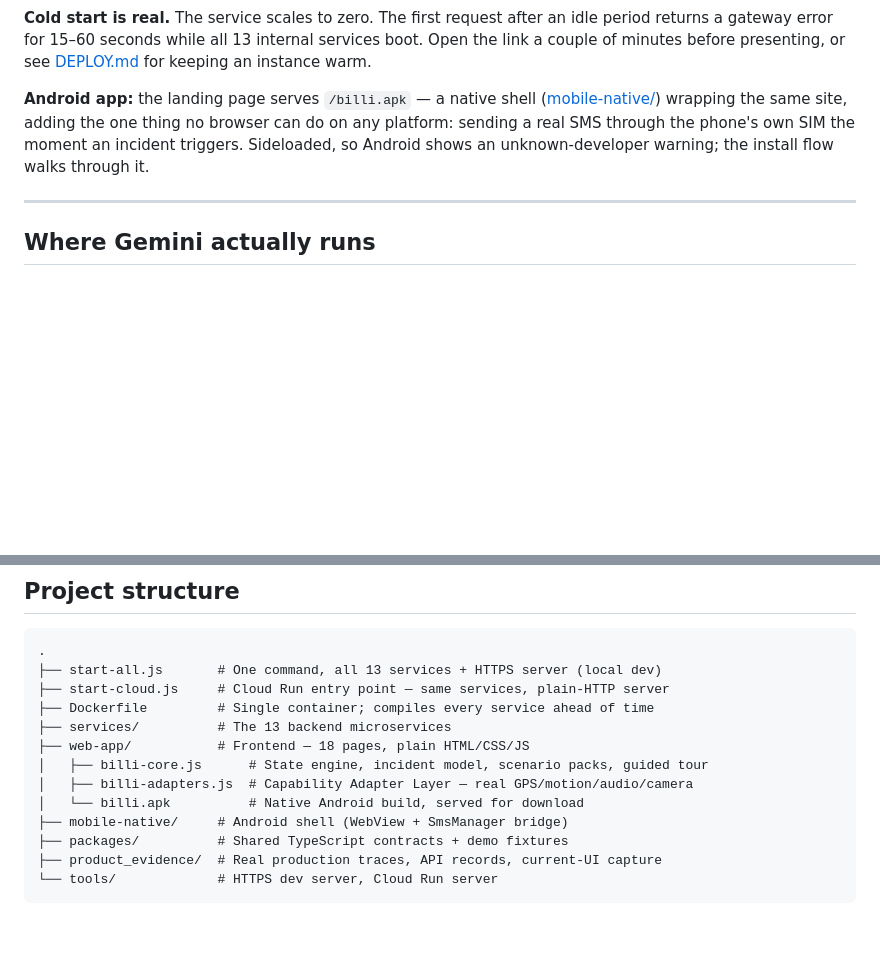
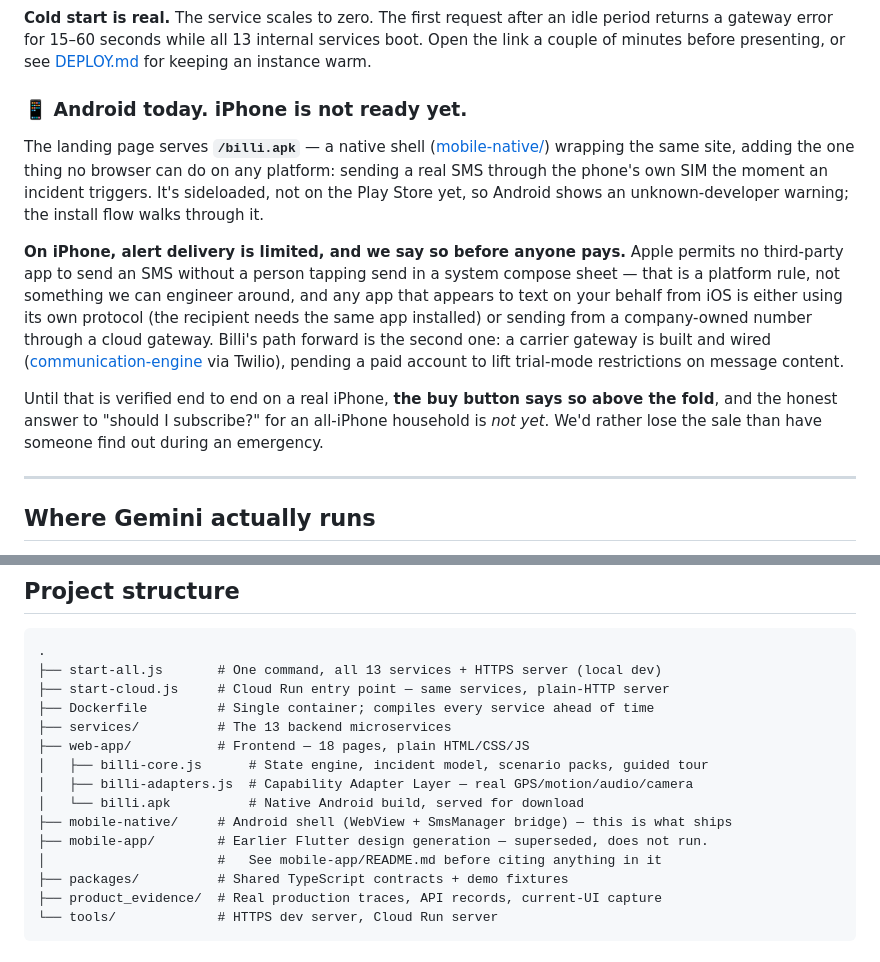
Before and after one commit to SeedClassIntelligence/Billi-emergency-coordination, a Markdown page: README.md, 2 parts joined by grey strips. Drawn GitHub-style; blank space fills up the shorter version.

```diff
--- a/README.md
+++ b/README.md
@@ -49,10 +49,24 @@ to reach the protected person has never met him, which is what the 911-ready pac
 returns a gateway error for 15–60 seconds while all 13 internal services boot. Open the link a
 couple of minutes before presenting, or see [DEPLOY.md](DEPLOY.md) for keeping an instance warm.
 
-**Android app:** the landing page serves `/billi.apk` — a native shell
-([mobile-native/](mobile-native/)) wrapping the same site, adding the one thing no browser can do
-on any platform: sending a real SMS through the phone's own SIM the moment an incident triggers.
-Sideloaded, so Android shows an unknown-developer warning; the install flow walks through it.
+### 📱 Android today. iPhone is not ready yet.
+
+The landing page serves **`/billi.apk`** — a native shell ([mobile-native/](mobile-native/))
+wrapping the same site, adding the one thing no browser can do on any platform: sending a real
+SMS through the phone's own SIM the moment an incident triggers. It's sideloaded, not on the Play
+Store yet, so Android shows an unknown-developer warning; the install flow walks through it.
+
+**On iPhone, alert delivery is limited, and we say so before anyone pays.** Apple permits no
+third-party app to send an SMS without a person tapping send in a system compose sheet — that is a
+platform rule, not something we can engineer around, and any app that appears to text on your
+behalf from iOS is either using its own protocol (the recipient needs the same app installed) or
+sending from a company-owned number through a cloud gateway. Billi's path forward is the second
+one: a carrier gateway is built and wired ([communication-engine](services/communication-engine/)
+via Twilio), pending a paid account to lift trial-mode restrictions on message content.
+
+Until that is verified end to end on a real iPhone, **the buy button says so above the fold**, and
+the honest answer to "should I subscribe?" for an all-iPhone household is *not yet*. We'd rather
+lose the sale than have someone find out during an emergency.
 
 ---
 
@@ -183,7 +197,9 @@ step anywhere.
 │   ├── billi-core.js      # State engine, incident model, scenario packs, guided tour
 │   ├── billi-adapters.js  # Capability Adapter Layer — real GPS/motion/audio/camera
 │   └── billi.apk          # Native Android build, served for download
-├── mobile-native/     # Android shell (WebView + SmsManager bridge)
+├── mobile-native/     # Android shell (WebView + SmsManager bridge) — this is what ships
+├── mobile-app/        # Earlier Flutter design generation — superseded, does not run.
+│                      #   See mobile-app/README.md before citing anything in it
 ├── packages/          # Shared TypeScript contracts + demo fixtures
 ├── product_evidence/  # Real production traces, API records, current-UI capture
 └── tools/             # HTTPS dev server, Cloud Run server
```
Also changed, not shown: mobile-app/README.md (added, +48 -0 lines).
